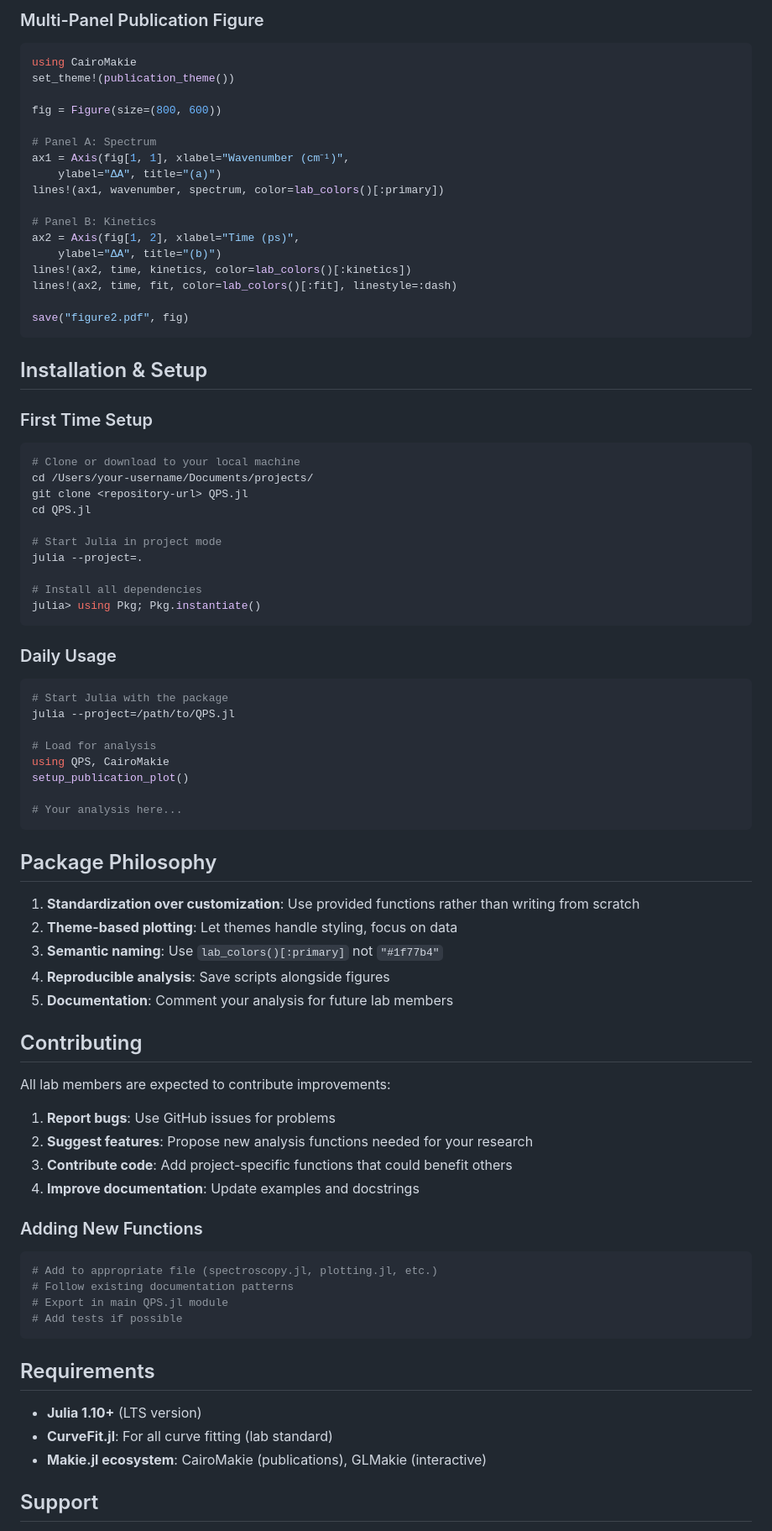
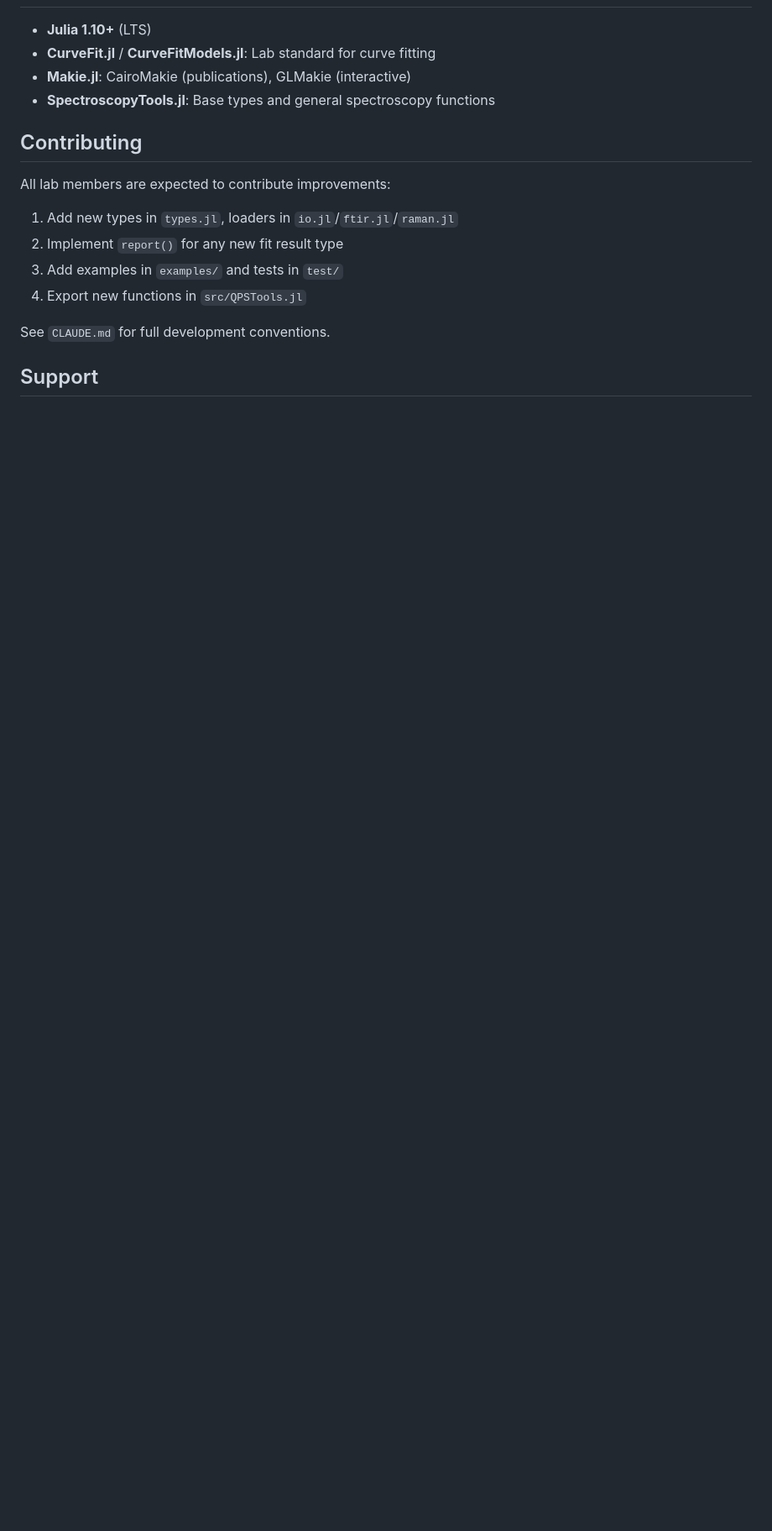
Before and after one commit to garrekstemo/QPSTools.jl, a Markdown page: README.md, the part around one of its changes. Shown at 84% size. Drawn GitHub-style; blank space fills up the shorter version.

````diff
--- a/README.md
+++ b/README.md
@@ -134,82 +134,18 @@ global_result = fit_global_decay(data.time, signals;
-### Multi-Panel Publication Figure
-```julia
-using CairoMakie
-set_theme!(publication_theme())
-
-fig = Figure(size=(800, 600))
-
-# Panel A: Spectrum
-ax1 = Axis(fig[1, 1], xlabel="Wavenumber (cm⁻¹)",
-    ylabel="ΔA", title="(a)")
-lines!(ax1, wavenumber, spectrum, color=lab_colors()[:primary])
-
-# Panel B: Kinetics
-ax2 = Axis(fig[1, 2], xlabel="Time (ps)",
-    ylabel="ΔA", title="(b)")
-lines!(ax2, time, kinetics, color=lab_colors()[:kinetics])
-lines!(ax2, time, fit, color=lab_colors()[:fit], linestyle=:dash)
-
-save("figure2.pdf", fig)
-```
-
-## Installation & Setup
-
-### First Time Setup
-```bash
-# Clone or download to your local machine
-cd /Users/your-username/Documents/projects/
-git clone <repository-url> QPS.jl
-cd QPS.jl
-
-# Start Julia in project mode
-julia --project=.
-
-# Install all dependencies
-julia> using Pkg; Pkg.instantiate()
-```
-
-### Daily Usage
-```julia
-# Start Julia with the package
-julia --project=/path/to/QPS.jl
-
-# Load for analysis
-using QPS, CairoMakie
-setup_publication_plot()
-
-# Your analysis here...
-```
-
-## Package Philosophy
-
-1. **Standardization over customization**: Use provided functions rather than writing from scratch
-2. **Theme-based plotting**: Let themes handle styling, focus on data
-3. **Semantic naming**: Use `lab_colors()[:primary]` not `"#1f77b4"`
-4. **Reproducible analysis**: Save scripts alongside figures
-5. **Documentation**: Comment your analysis for future lab members
+- **Julia 1.10+** (LTS)
+- **CurveFit.jl** / **CurveFitModels.jl**: Lab standard for curve fitting
+- **Makie.jl**: CairoMakie (publications), GLMakie (interactive)
+- **SpectroscopyTools.jl**: Base types and general spectroscopy functions
 
 ## Contributing
 
 All lab members are expected to contribute improvements:
 
-1. **Report bugs**: Use GitHub issues for problems
-2. **Suggest features**: Propose new analysis functions needed for your research
-3. **Contribute code**: Add project-specific functions that could benefit others
-4. **Improve documentation**: Update examples and docstrings
+1. Add new types in `types.jl`, loaders in `io.jl`/`ftir.jl`/`raman.jl`
+2. Implement `report()` for any new fit result type
+3. Add examples in `examples/` and tests in `test/`
+4. Export new functions in `src/QPSTools.jl`
 
-### Adding New Functions
-```julia
-# Add to appropriate file (spectroscopy.jl, plotting.jl, etc.)
-# Follow existing documentation patterns
-# Export in main QPS.jl module
-# Add tests if possible
-```
-
-## Requirements
-
-- **Julia 1.10+** (LTS version)
-- **CurveFit.jl**: For all curve fitting (lab standard)
-- **Makie.jl ecosystem**: CairoMakie (publications), GLMakie (interactive)
+See `CLAUDE.md` for full development conventions.
 
 ## Support
 
````
Also changed, not shown: other parts of README.md (+101 -106 lines), CODE_REVIEW.md (deleted, +0 -58 lines).
